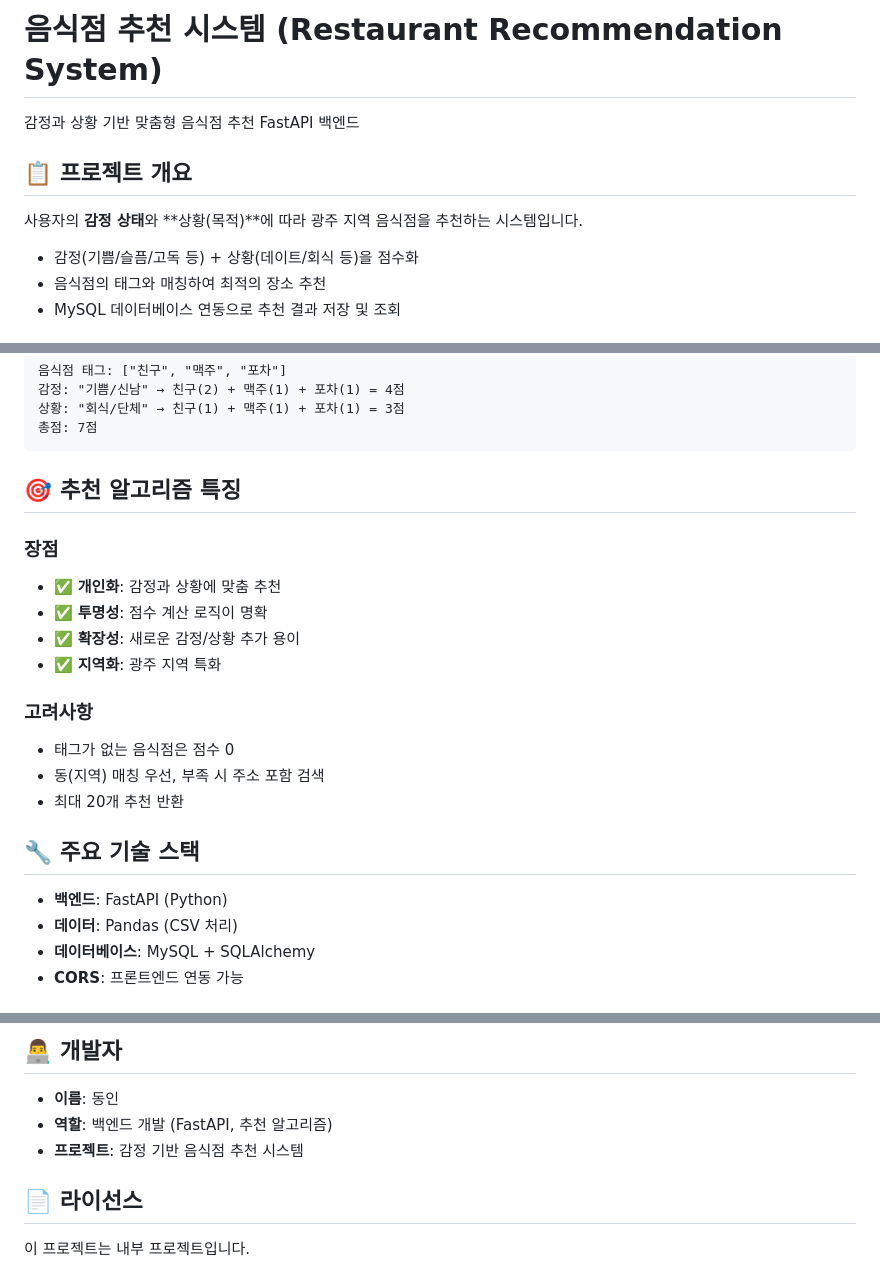
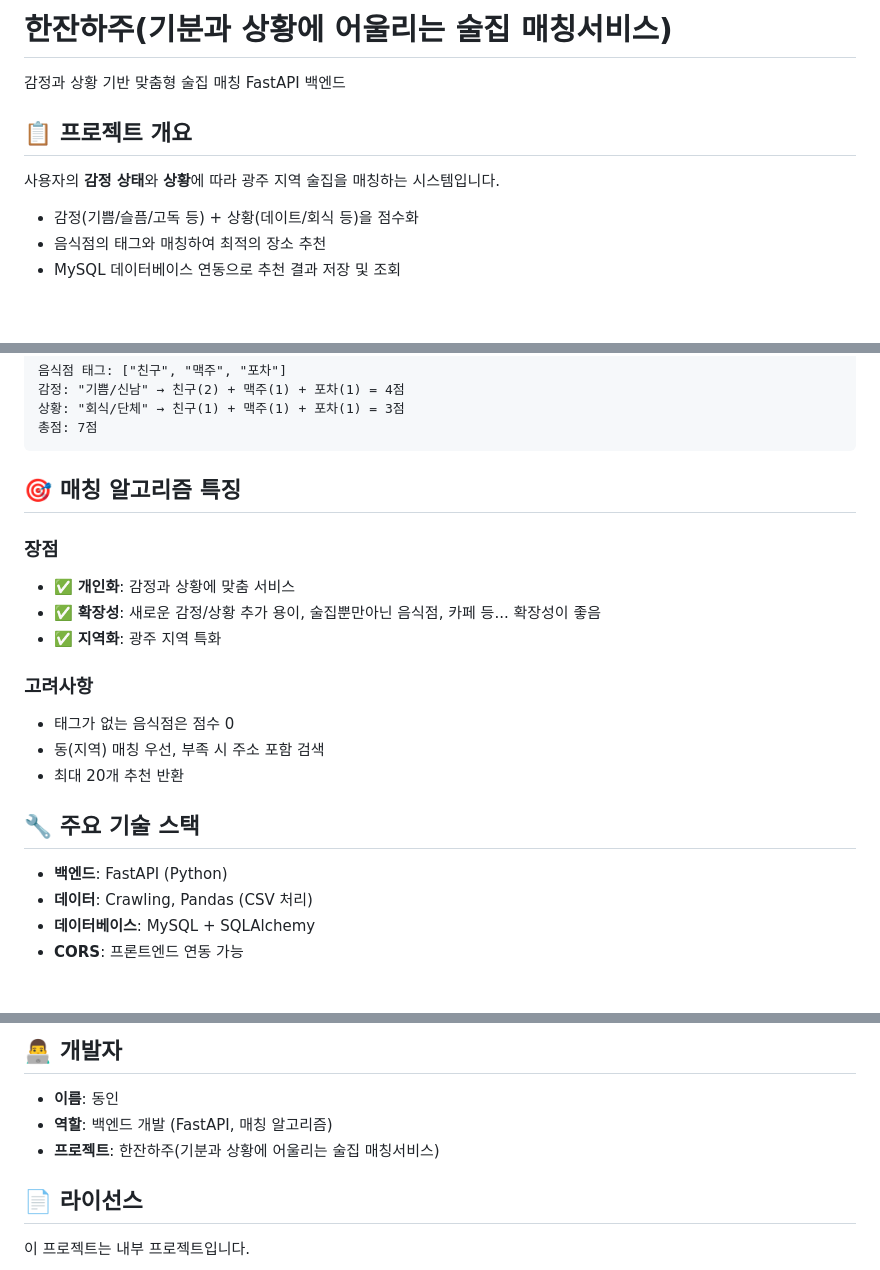
Before and after one commit to DOrigin1202/hanjanhaju, a Markdown page: README.md, 3 parts joined by grey strips. Rendered like a GitHub page; blank space fills up the shorter version.

````diff
--- a/README.md
+++ b/README.md
@@ -1,10 +1,10 @@
-# 음식점 추천 시스템 (Restaurant Recommendation System)
+# 한잔하주(기분과 상황에 어울리는 술집 매칭서비스)
 
-감정과 상황 기반 맞춤형 음식점 추천 FastAPI 백엔드
+감정과 상황 기반 맞춤형 술집 매칭 FastAPI 백엔드
 
 ## 📋 프로젝트 개요
 
-사용자의 **감정 상태**와 **상황(목적)**에 따라 광주 지역 음식점을 추천하는 시스템입니다.
+사용자의 **감정 상태**와 **상황**에 따라 광주 지역 술집을 매칭하는 시스템입니다.
 - 감정(기쁨/슬픔/고독 등) + 상황(데이트/회식 등)을 점수화
 - 음식점의 태그와 매칭하여 최적의 장소 추천
 - MySQL 데이터베이스 연동으로 추천 결과 저장 및 조회
@@ -193,12 +193,11 @@ def calc_score(tag_list, emotion=None, situation=None):
 총점: 7점
 ```
 
-## 🎯 추천 알고리즘 특징
+## 🎯 매칭 알고리즘 특징
 
 ### 장점
-- ✅ **개인화**: 감정과 상황에 맞춤 추천
-- ✅ **투명성**: 점수 계산 로직이 명확
-- ✅ **확장성**: 새로운 감정/상황 추가 용이
+- ✅ **개인화**: 감정과 상황에 맞춤 서비스
+- ✅ **확장성**: 새로운 감정/상황 추가 용이, 술집뿐만아닌 음식점, 카페 등... 확장성이 좋음
 - ✅ **지역화**: 광주 지역 특화
 
 ### 고려사항
@@ -209,7 +208,7 @@ def calc_score(tag_list, emotion=None, situation=None):
 ## 🔧 주요 기술 스택
 
 - **백엔드**: FastAPI (Python)
-- **데이터**: Pandas (CSV 처리)
+- **데이터**: Crawling, Pandas (CSV 처리)
 - **데이터베이스**: MySQL + SQLAlchemy
 - **CORS**: 프론트엔드 연동 가능
 
@@ -258,8 +257,8 @@ DATABASE_URL = "mysql+pymysql://root:123456@127.0.0.1:3306/spring_db"
 ## 👨‍💻 개발자
 
 - **이름**: 동인
-- **역할**: 백엔드 개발 (FastAPI, 추천 알고리즘)
-- **프로젝트**: 감정 기반 음식점 추천 시스템
+- **역할**: 백엔드 개발 (FastAPI, 매칭 알고리즘)
+- **프로젝트**: 한잔하주(기분과 상황에 어울리는 술집 매칭서비스)
 
 ## 📄 라이선스
 
````
Also changed, not shown: other parts of README.md (+1 -1 lines).
